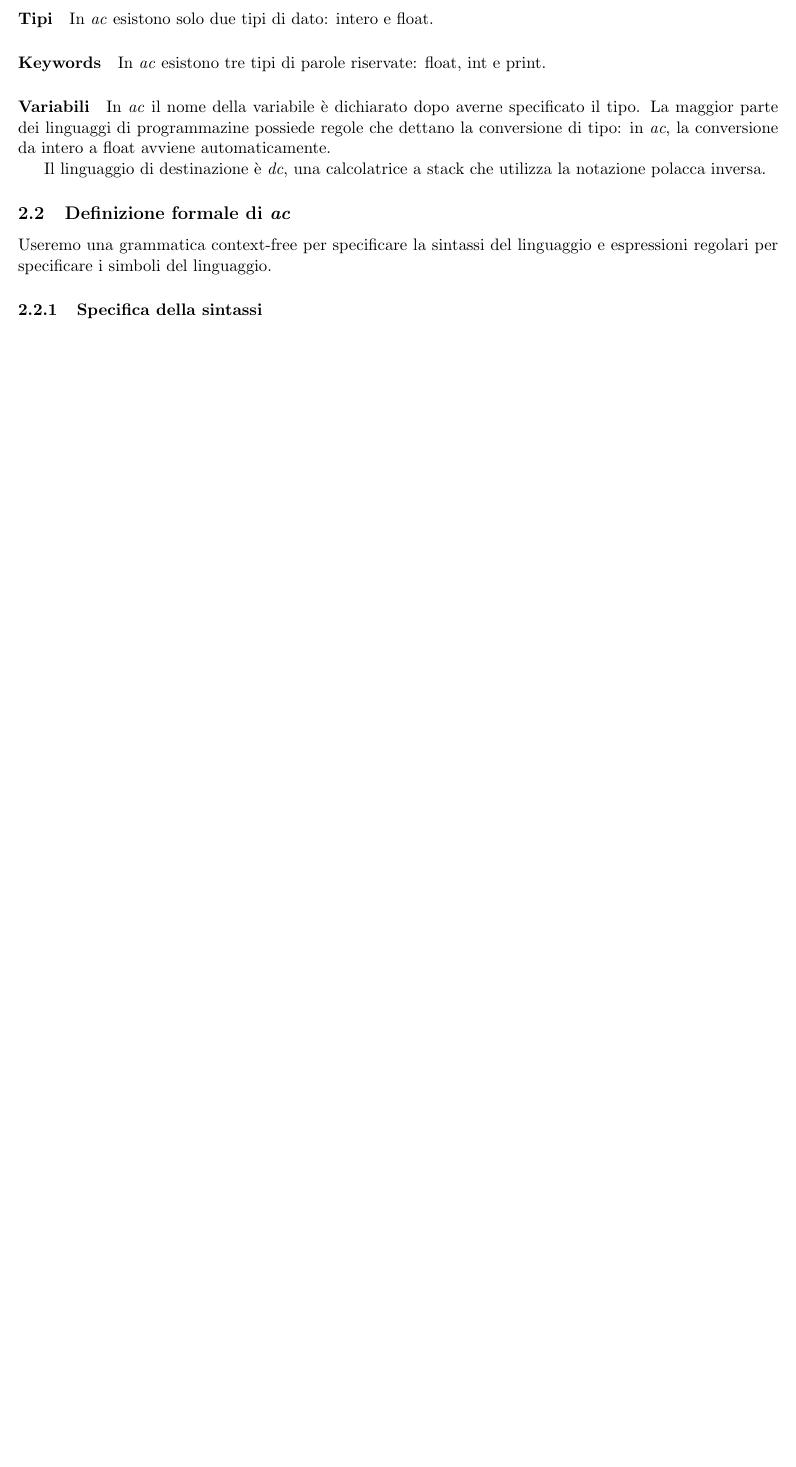
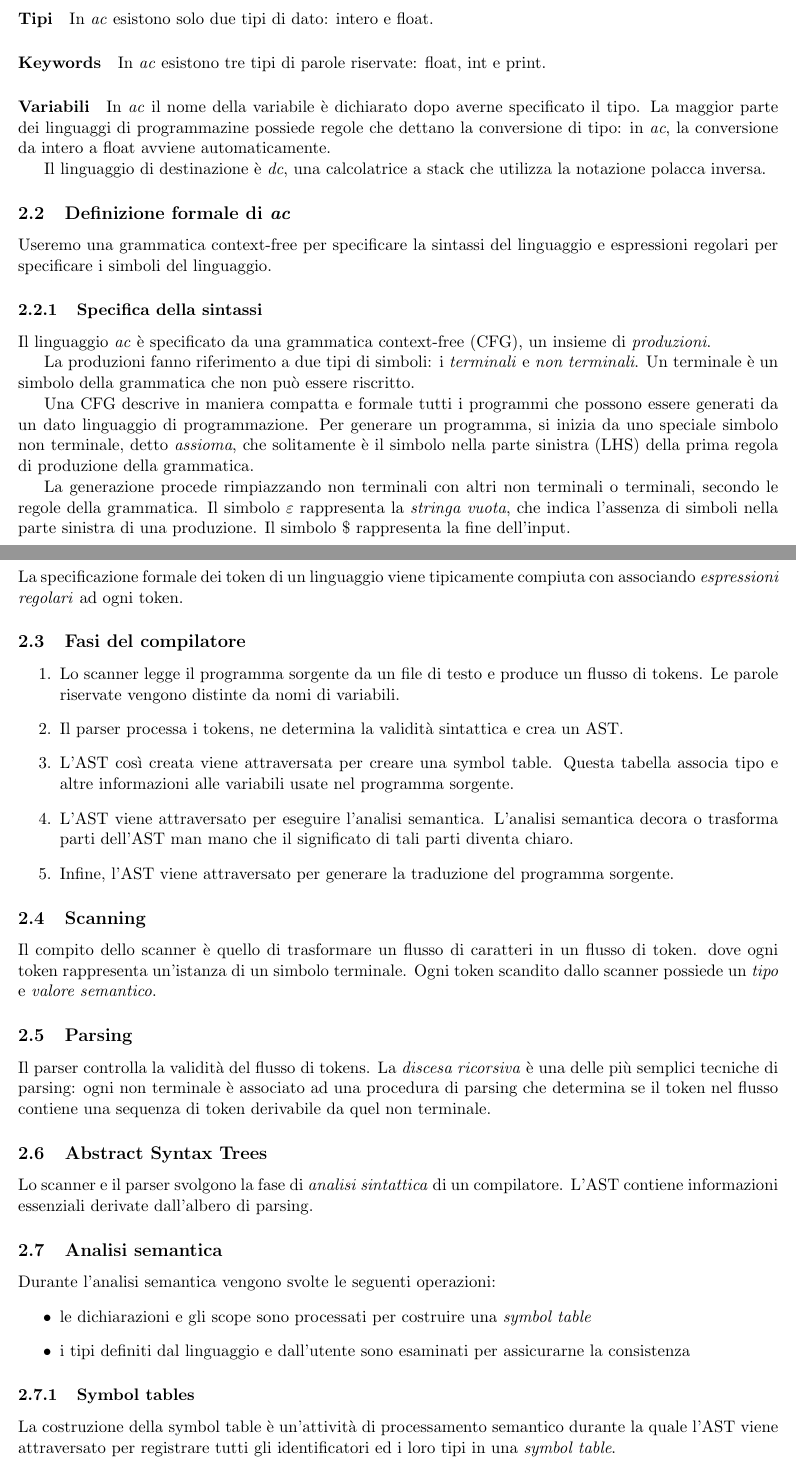
Before and after one commit to SapphireDragoness/Lecture-Notes, a LaTeX document (FLT/Laboratorio/teoria_FLTLab.tex): part of page 2 of 2 before the commit and two parts of pages 2 and 3 of 4 after it, the two joined at a grey line, cut so that both start at the same text, the shorter picture padded with empty space. Compiled offline with pdfLaTeX.

Commit message:
modified:   FLT/Laboratorio/teoria_FLTLab.pdf 	modified:   FLT/Laboratorio/teoria_FLTLab.tex

```diff
--- a/FLT/Laboratorio/teoria_FLTLab.tex
+++ b/FLT/Laboratorio/teoria_FLTLab.tex
@@ -70,3 +70,50 @@ Il linguaggio di destinazione è \textit{dc}, una calcolatrice a stack che utili
 Useremo una grammatica context-free per specificare la sintassi del linguaggio e espressioni regolari per specificare i
 simboli del linguaggio.
 \subsubsection{Specifica della sintassi}
+Il linguaggio \textit{ac} è specificato da una grammatica context-free (CFG), un insieme di \textit{produzioni}.
+
+La produzioni fanno riferimento a due tipi di simboli: i \textit{terminali} e \textit{non terminali}. Un terminale è un
+simbolo della grammatica che non può essere riscritto.
+
+Una CFG descrive in maniera compatta e formale tutti i programmi che possono essere generati da un dato linguaggio di
+programmazione. Per generare un programma, si inizia da uno speciale simbolo non terminale, detto \textit{assioma}, che
+solitamente è il simbolo nella parte sinistra (LHS) della prima regola di produzione della grammatica.
+
+La generazione procede rimpiazzando non terminali con altri non terminali o terminali, secondo le regole della grammatica.
+Il simbolo $\varepsilon$ rappresenta la \textit{stringa vuota}, che indica l'assenza di simboli nella parte sinistra di
+una produzione. Il simbolo \$ rappresenta la fine dell'input.
+
+\subsubsection{Specifica dei tokens}
+La specificazione formale dei token di un linguaggio viene tipicamente compiuta con associando \textit{espressioni
+regolari} ad ogni token.
+\subsection{Fasi del compilatore}
+\begin{enumerate}
+    \item Lo scanner legge il programma sorgente da un file di testo e produce un flusso di tokens. Le parole riservate
+    vengono distinte da nomi di variabili.
+    \item Il parser processa i tokens, ne determina la validità sintattica e crea un AST.
+    \item L'AST così creata viene attraversata per creare una symbol table. Questa tabella associa tipo e altre informazioni
+    alle variabili usate nel programma sorgente.
+    \item L'AST viene attraversato per eseguire l'analisi semantica. L'analisi semantica decora o trasforma parti dell'AST
+    man mano che il significato di tali parti diventa chiaro.
+    \item Infine, l'AST viene attraversato per generare la traduzione del programma sorgente.
+\end{enumerate}
+\subsection{Scanning}
+Il compito dello scanner è quello di trasformare un flusso di caratteri in un flusso di token. dove ogni token rappresenta
+un'istanza di un simbolo terminale. Ogni token scandito dallo scanner possiede un \textit{tipo} e \textit{valore semantico}.
+\subsection{Parsing}
+Il parser controlla la validità del flusso di tokens. La \textit{discesa ricorsiva} è una delle più semplici tecniche di
+parsing: ogni non terminale è associato ad una procedura di parsing che determina se il token nel flusso contiene una
+sequenza di token derivabile da quel non terminale.
+\subsection{Abstract Syntax Trees}
+Lo scanner e il parser svolgono la fase di \textit{analisi sintattica} di un compilatore. L'AST contiene informazioni
+essenziali derivate dall'albero di parsing.
+\subsection{Analisi semantica}
+Durante l'analisi semantica vengono svolte le seguenti operazioni:
+\begin{itemize}
+    \item le dichiarazioni e gli scope sono processati per costruire una \textit{symbol table}
+    \item i tipi definiti dal linguaggio e dall'utente sono esaminati per assicurarne la consistenza
+\end{itemize}
+\subsubsection{Symbol tables}
+La costruzione della symbol table è un'attività di processamento semantico durante la quale l'AST viene attraversato per
+registrare tutti gli identificatori ed i loro tipi in una \textit{symbol table}.
+\subsubsection{Type checking}
```
Also changed, not shown: FLT/Laboratorio/teoria_FLTLab.pdf, FLT/Laboratorio/teoria_FLTLab.tex (19 more changed lines).
